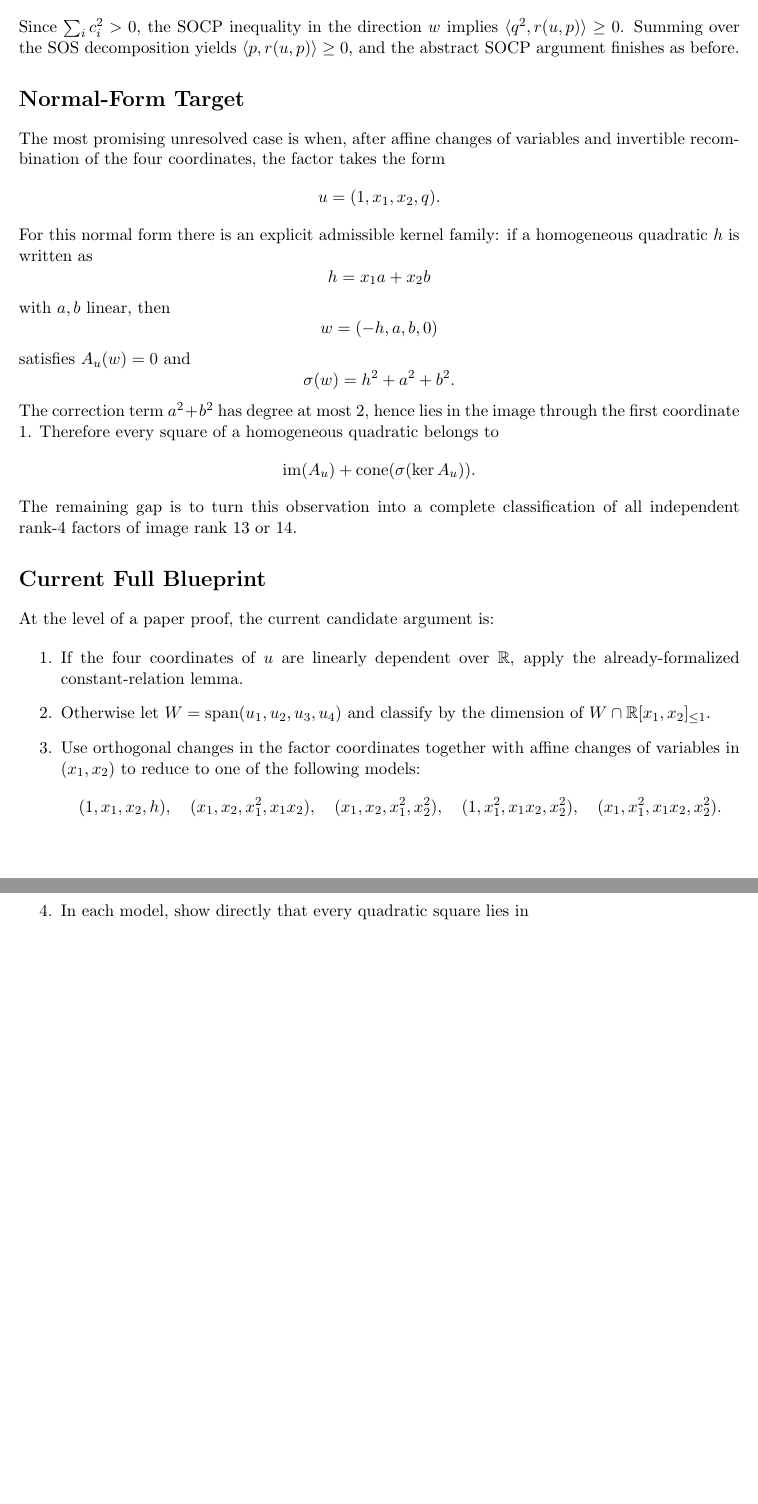
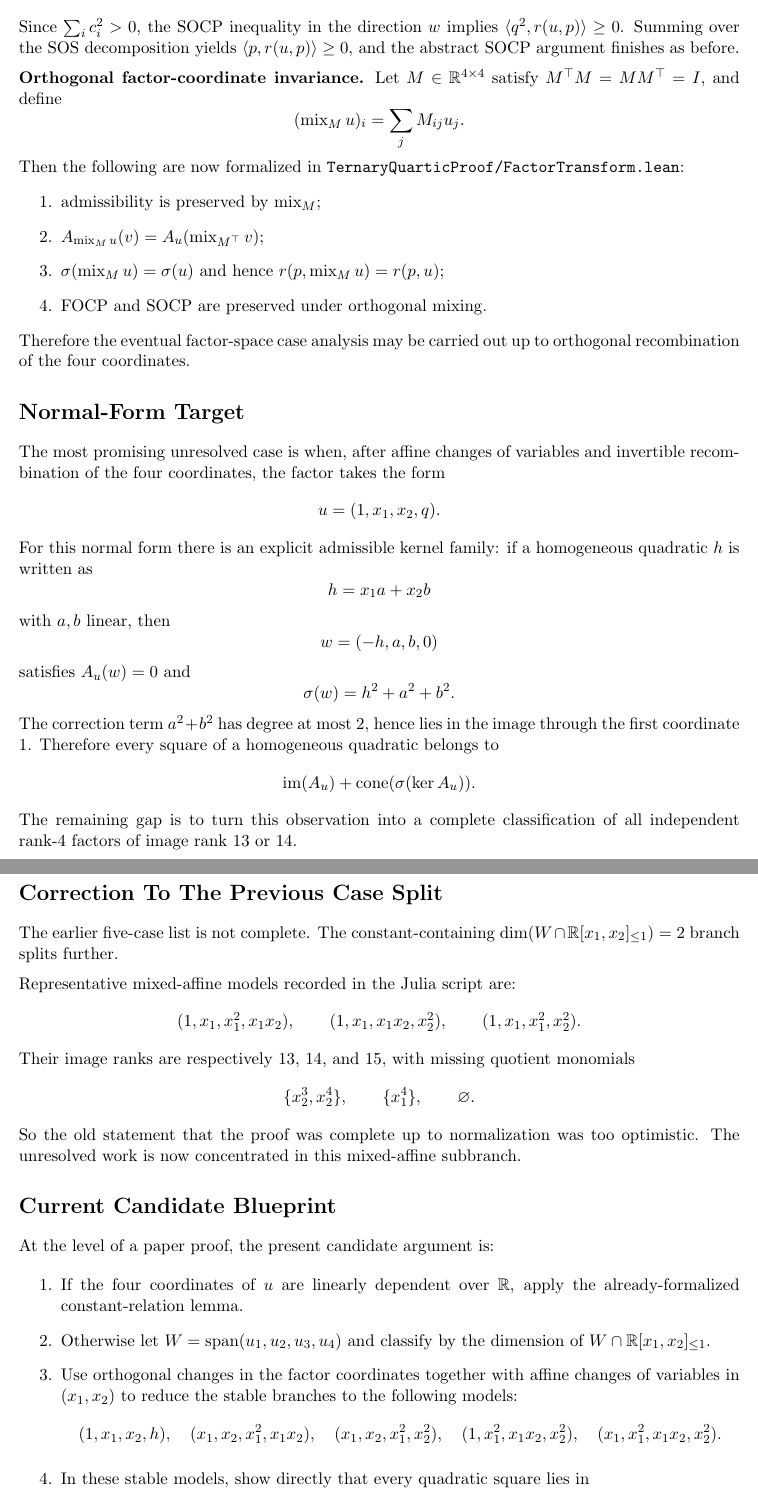
Before and after one commit to yuanchenyang/nonconvex_sos_landscape, a LaTeX document (writeup/blueprint.tex): two parts of pages 2 and 3 of 3 before the commit and two parts of pages 2 and 3 of 4 after it, joined at a grey line, cut so that both start at the same text, the shorter picture padded with empty space. Compiled offline with pdfLaTeX.

Commit message:
Formalize factor mixing and mixed affine branch

```diff
--- a/writeup/blueprint.tex
+++ b/writeup/blueprint.tex
@@ -81,6 +82,25 @@ $\langle q^2, r(u,p)\rangle \ge 0$. Summing over the SOS decomposition yields
 $\langle p, r(u,p)\rangle \ge 0$, and the abstract SOCP argument finishes as
 before.
 
+\medskip
+\noindent
+\textbf{Orthogonal factor-coordinate invariance.} Let $M \in \mathbb{R}^{4
+\times 4}$ satisfy $M^\top M = M M^\top = I$, and define
+\[
+  (\operatorname{mix}_M u)_i = \sum_j M_{ij} u_j.
+\]
+Then the following are now formalized in
+\texttt{TernaryQuarticProof/FactorTransform.lean}:
+\begin{enumerate}
+\item admissibility is preserved by $\operatorname{mix}_M$;
+\item $A_{\operatorname{mix}_M u}(v) = A_u(\operatorname{mix}_{M^\top} v)$;
+\item $\sigma(\operatorname{mix}_M u) = \sigma(u)$ and hence
+$r(p,\operatorname{mix}_M u)=r(p,u)$;
+\item FOCP and SOCP are preserved under orthogonal mixing.
+\end{enumerate}
+Therefore the eventual factor-space case analysis may be carried out up to
+orthogonal recombination of the four coordinates.
+
 \section*{Normal-Form Target}
 The most promising unresolved case is when, after affine changes of variables
 and invertible recombination of the four coordinates, the factor takes the form
@@ -109,8 +129,29 @@ quadratic belongs to
 The remaining gap is to turn this observation into a complete classification of
 all independent rank-$4$ factors of image rank $13$ or $14$.
 
-\section*{Current Full Blueprint}
-At the level of a paper proof, the current candidate argument is:
+\section*{Correction To The Previous Case Split}
+The earlier five-case list is not complete. The constant-containing
+$\dim(W \cap \mathbb{R}[x_1,x_2]_{\le 1}) = 2$ branch splits further.
+
+\medskip
+\noindent
+Representative mixed-affine models recorded in the Julia script are:
+\[
+  (1,x_1,x_1^2,x_1x_2),\qquad
+  (1,x_1,x_1x_2,x_2^2),\qquad
+  (1,x_1,x_1^2,x_2^2).
+\]
+Their image ranks are respectively $13$, $14$, and $15$, with missing quotient
+monomials
+\[
+  \{x_2^3,x_2^4\},\qquad \{x_1^4\},\qquad \varnothing.
+\]
+So the old statement that the proof was complete up to normalization was too
+optimistic. The unresolved work is now concentrated in this mixed-affine
+subbranch.
+
+\section*{Current Candidate Blueprint}
+At the level of a paper proof, the present candidate argument is:
 
 \begin{enumerate}
 \item If the four coordinates of $u$ are linearly dependent over $\mathbb{R}$,
@@ -118,7 +159,8 @@ apply the already-formalized constant-relation lemma.
 \item Otherwise let $W = \operatorname{span}(u_1,u_2,u_3,u_4)$ and classify by
 the dimension of $W \cap \mathbb{R}[x_1,x_2]_{\le 1}$.
 \item Use orthogonal changes in the factor coordinates together with affine
-changes of variables in $(x_1,x_2)$ to reduce to one of the following models:
+changes of variables in $(x_1,x_2)$ to reduce the stable branches to the
+following models:
   \[
     (1,x_1,x_2,h),\quad
     (x_1,x_2,x_1^2,x_1x_2),\quad
@@ -126,7 +168,7 @@ changes of variables in $(x_1,x_2)$ to reduce to one of the following models:
     (1,x_1^2,x_1x_2,x_2^2),\quad
     (x_1,x_1^2,x_1x_2,x_2^2).
   \]
-\item In each model, show directly that every quadratic square lies in
+\item In these stable models, show directly that every quadratic square lies in
   \[
     \operatorname{im}(A_u) + \operatorname{cone}(\sigma(\ker A_u))
   \]
```
Also changed, not shown: writeup/exploration_log.tex (+39 -6 lines), writeup/blueprint.tex (18 more changed lines), 3 other files.
